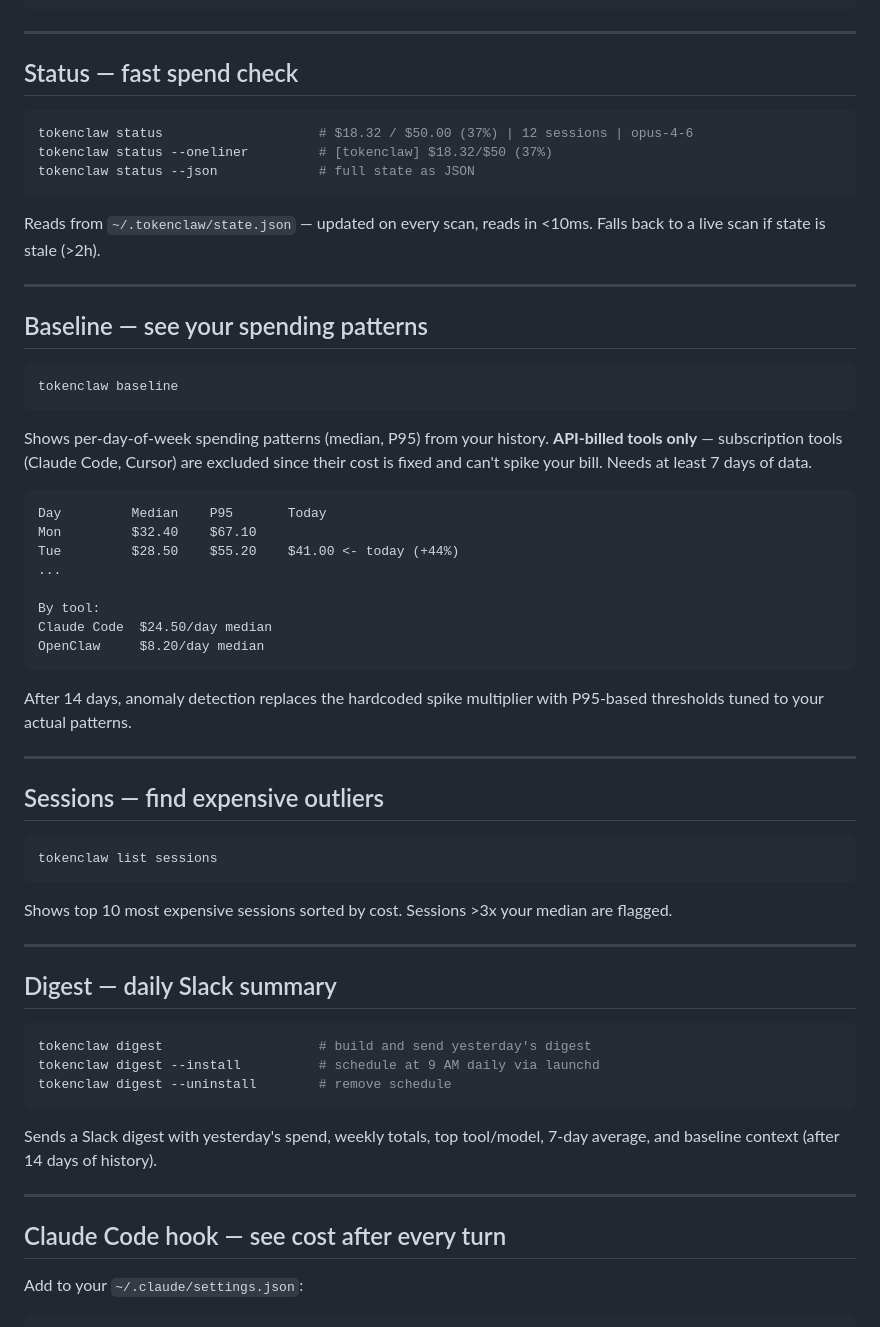
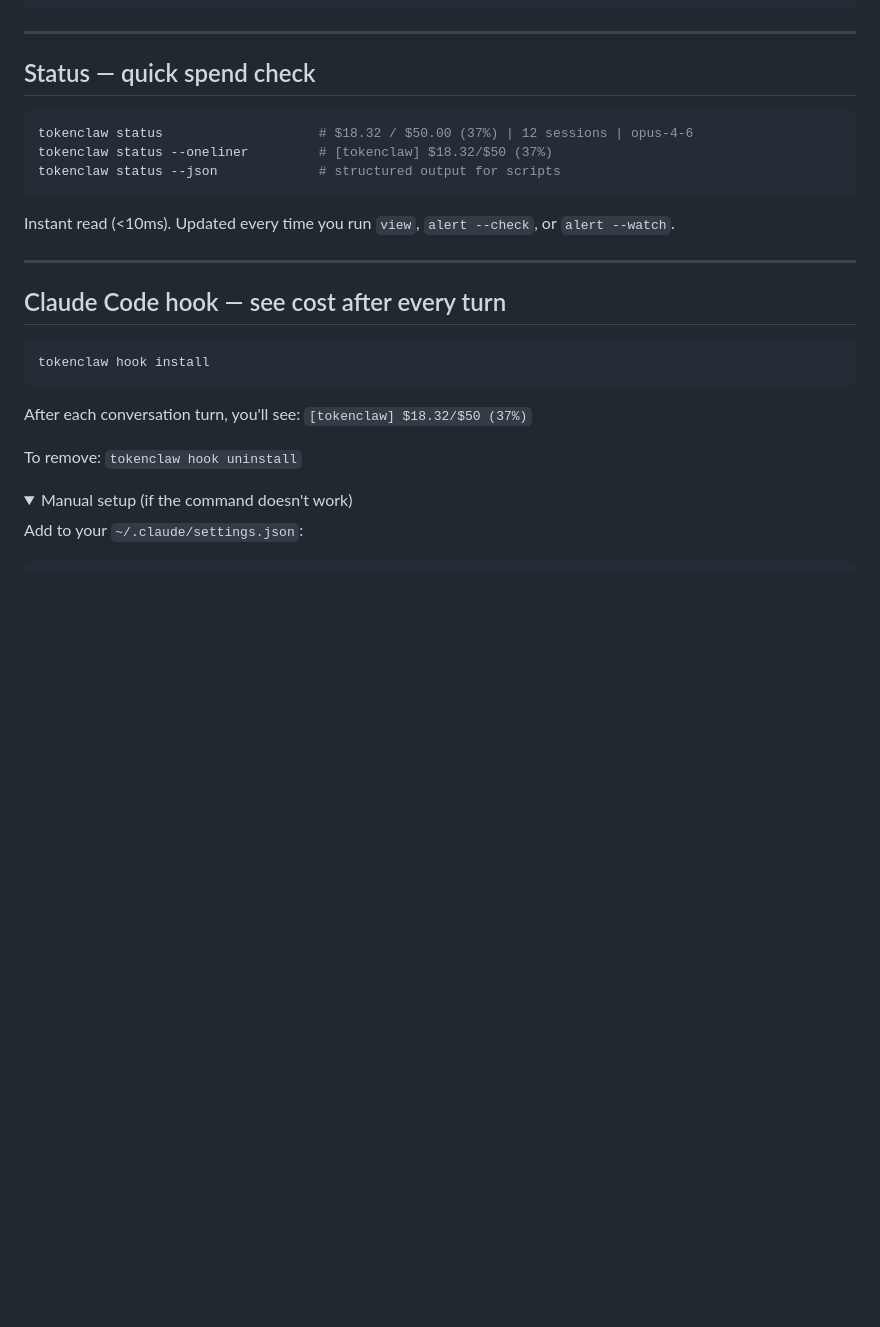
Before and after one commit to katrinalaszlo/tokenclaw, a Markdown page: README.md, the part around one of its changes. Rendered like a GitHub page; folded sections open; blank space fills up the shorter version.

````diff
--- a/README.md
+++ b/README.md
@@ -117,64 +104,30 @@ tokenclaw alert --clear --key sk-abc        # remove alert on a specific key
 
 ---
 
-## Status — fast spend check
+## Status — quick spend check
 
 ```bash
 tokenclaw status                    # $18.32 / $50.00 (37%) | 12 sessions | opus-4-6
 tokenclaw status --oneliner         # [tokenclaw] $18.32/$50 (37%)
-tokenclaw status --json             # full state as JSON
+tokenclaw status --json             # structured output for scripts
 ```
 
-Reads from `~/.tokenclaw/state.json` — updated on every scan, reads in <10ms. Falls back to a live scan if state is stale (>2h).
-
----
-
-## Baseline — see your spending patterns
-
-```bash
-tokenclaw baseline
-```
-
-Shows per-day-of-week spending patterns (median, P95) from your history. **API-billed tools only** — subscription tools (Claude Code, Cursor) are excluded since their cost is fixed and can't spike your bill. Needs at least 7 days of data.
-
-```
-Day         Median    P95       Today
-Mon         $32.40    $67.10
-Tue         $28.50    $55.20    $41.00 <- today (+44%)
-...
-
-By tool:
-Claude Code  $24.50/day median
-OpenClaw     $8.20/day median
-```
-
-After 14 days, anomaly detection replaces the hardcoded spike multiplier with P95-based thresholds tuned to your actual patterns.
-
----
-
-## Sessions — find expensive outliers
-
-```bash
-tokenclaw list sessions
-```
-
-Shows top 10 most expensive sessions sorted by cost. Sessions >3x your median are flagged.
-
----
-
-## Digest — daily Slack summary
-
-```bash
-tokenclaw digest                    # build and send yesterday's digest
-tokenclaw digest --install          # schedule at 9 AM daily via launchd
-tokenclaw digest --uninstall        # remove schedule
-```
-
-Sends a Slack digest with yesterday's spend, weekly totals, top tool/model, 7-day average, and baseline context (after 14 days of history).
+Instant read (<10ms). Updated every time you run `view`, `alert --check`, or `alert --watch`.
 
 ---
 
 ## Claude Code hook — see cost after every turn
+
+```bash
+tokenclaw hook install
+```
+
+After each conversation turn, you'll see: `[tokenclaw] $18.32/$50 (37%)`
+
+To remove: `tokenclaw hook uninstall`
+
+<details>
+<summary>Manual setup (if the command doesn't work)</summary>
 
 Add to your `~/.claude/settings.json`:
 
````
Also changed, not shown: other parts of README.md (+95 -81 lines).
